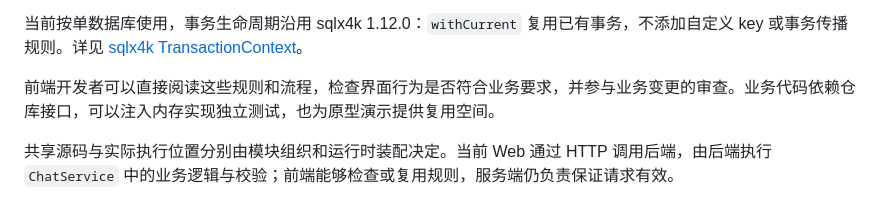
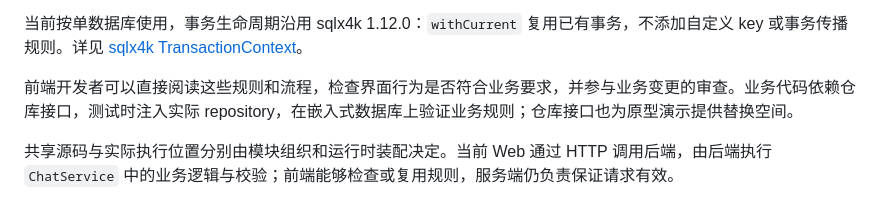
Before and after one commit to mole828/kotlin-preferences, a Markdown page: README.md, the part around the change. Rendered like a GitHub page.

Commit message:
docs: describe testing business rules against real repositories

```diff
--- a/README.md
+++ b/README.md
@@ -50,7 +50,7 @@ call.respond(HttpStatusCode.NoContent)
 
 当前按单数据库使用，事务生命周期沿用 sqlx4k 1.12.0：`withCurrent` 复用已有事务，不添加自定义 key 或事务传播规则。详见 [sqlx4k TransactionContext](https://github.com/smyrgeorge/sqlx4k#transactioncontext-coroutines)。
 
-前端开发者可以直接阅读这些规则和流程，检查界面行为是否符合业务要求，并参与业务变更的审查。业务代码依赖仓库接口，可以注入内存实现独立测试，也为原型演示提供复用空间。
+前端开发者可以直接阅读这些规则和流程，检查界面行为是否符合业务要求，并参与业务变更的审查。业务代码依赖仓库接口，测试时注入实际 repository，在嵌入式数据库上验证业务规则；仓库接口也为原型演示提供替换空间。
 
 共享源码与实际执行位置分别由模块组织和运行时装配决定。当前 Web 通过 HTTP 调用后端，由后端执行 `ChatService` 中的业务逻辑与校验；前端能够检查或复用规则，服务端仍负责保证请求有效。
 
```
